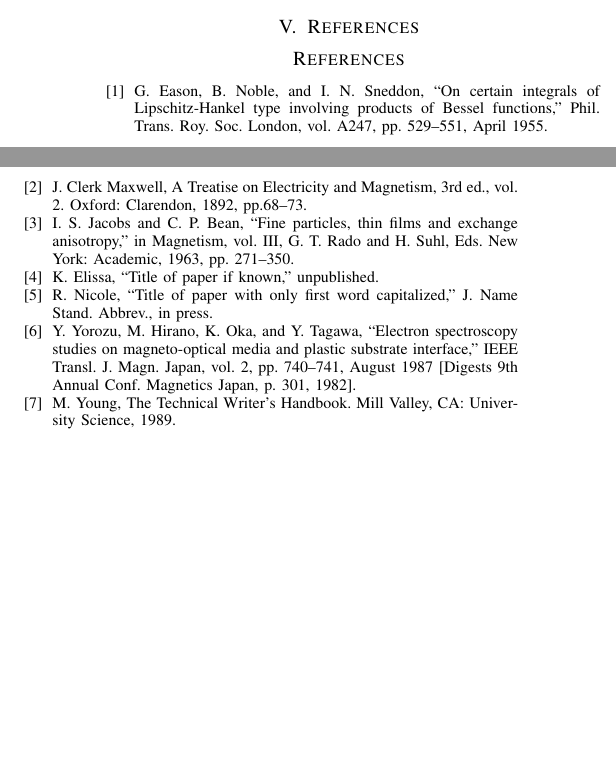
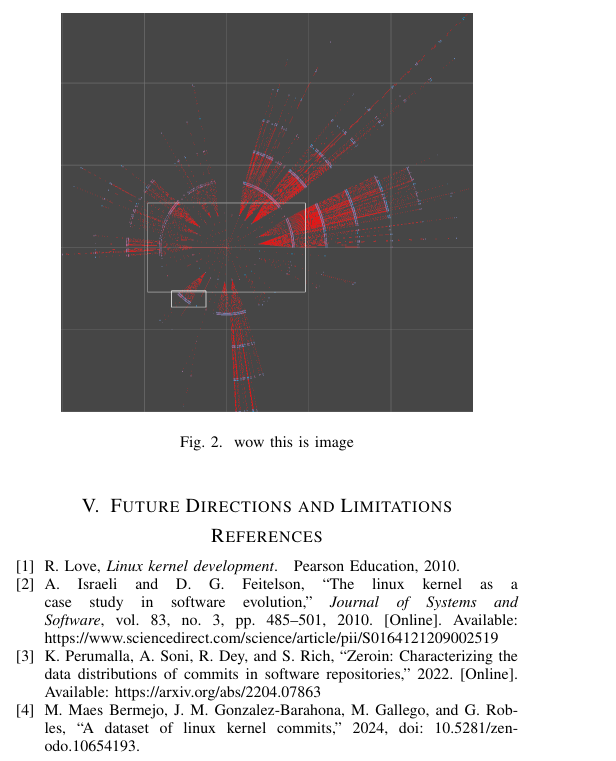
Before and after one commit to aaaaaadddrian/VISSOFT25-Paper, a LaTeX paper (IEEEVISSOFT25.tex, which reads mybib.bib): two parts of the columns of page 2 of 2 before the commit and part of one column of page 2 of 2 after it, the two joined at a grey line, cut at the place of the change, the shorter picture padded with empty space. The pictures show the PDF file IEEEVISSOFT25.pdf that the author committed with the source.

Commit message:
added a bib file and also read a few papers, tomorrow i will do the following (swearsies):

```diff
--- a/IEEEVISSOFT25.tex
+++ b/IEEEVISSOFT25.tex
@@ -104,4 +108,9 @@ Our visualization implementation is interactive. In particular, the user is able
 
 - talk about future directions except you plan on doing some of those future directions so i don teven know what man. talk about using git clone instead of java text file reading output roundabout stupid way.
 
+\begin{figure}[h!]
+	\centering
+	\includegraphics[width=0.4\textwidth]{wholeThingMostly.png}
+	\caption{wow this is image}
+\end{figure}
 
@@ -110,2 +118,3 @@ Our visualization implementation is interactive. In particular, the user is able
+\label{futDir}
 
 
@@ -114,11 +124,3 @@ Our visualization implementation is interactive. In particular, the user is able
-\bibitem{b1} G. Eason, B. Noble, and I. N. Sneddon, ``On certain integrals of Lipschitz-Hankel type involving products of Bessel functions,'' Phil. Trans. Roy. Soc. London, vol. A247, pp. 529--551, April 1955.
-\bibitem{b2} J. Clerk Maxwell, A Treatise on Electricity and Magnetism, 3rd ed., vol. 2. Oxford: Clarendon, 1892, pp.68--73.
-\bibitem{b3} I. S. Jacobs and C. P. Bean, ``Fine particles, thin films and exchange anisotropy,'' in Magnetism, vol. III, G. T. Rado and H. Suhl, Eds. New York: Academic, 1963, pp. 271--350.
-\bibitem{b4} K. Elissa, ``Title of paper if known,'' unpublished.
-\bibitem{b5} R. Nicole, ``Title of paper with only first word capitalized,'' J. Name Stand. Abbrev., in press.
-\bibitem{b6} Y. Yorozu, M. Hirano, K. Oka, and Y. Tagawa, ``Electron spectroscopy studies on magneto-optical media and plastic substrate interface,'' IEEE Transl. J. Magn. Japan, vol. 2, pp. 740--741, August 1987 [Digests 9th Annual Conf. Magnetics Japan, p. 301, 1982].
-\bibitem{b7} M. Young, The Technical Writer's Handbook. Mill Valley, CA: University Science, 1989.
-\end{thebibliography}
 \vspace{12pt}
 
 
--- /dev/null
+++ b/mybib.bib
@@ -0,0 +4,21 @@
+  year={2010},
+  publisher={Pearson Education}
+}
+
+@misc{zenodo,
+  title     = {A dataset of Linux Kernel commits},
+  author    = {Maes Bermejo, M. and Gonzalez-Barahona, J. M. and Gallego, M. and Robles, G.},
+  year      = {2024},
+  note      = {doi: 10.5281/zenodo.10654193}
+}
+
+@article{ISRAELI,
+	title = {The Linux kernel as a case study in software evolution},
+	journal = {Journal of Systems and Software},
+	volume = {83},
+	number = {3},
+	pages = {485-501},
+	year = {2010},
+	issn = {0164-1212},
+	doi = {https://doi.org/10.1016/j.jss.2009.09.042},
+	url = {https://www.sciencedirect.com/science/article/pii/S0164121209002519},
@@ -0,0 +30 @@
+@article{prade,
@@ -0,0 +39,9 @@
+@misc{peru,
+      title={ZeroIn: Characterizing the Data Distributions of Commits in Software Repositories},
+      author={Kalyan Perumalla and Aradhana Soni and Rupam Dey and Steven Rich},
+      year={2022},
+      eprint={2204.07863},
+      archivePrefix={arXiv},
+      primaryClass={cs.SE},
+      url={https://arxiv.org/abs/2204.07863},
+}
```
Also changed, not shown: IEEEVISSOFT25.pdf, IEEEVISSOFT25.tex (24 more changed lines), mybib.bib (16 more changed lines).
